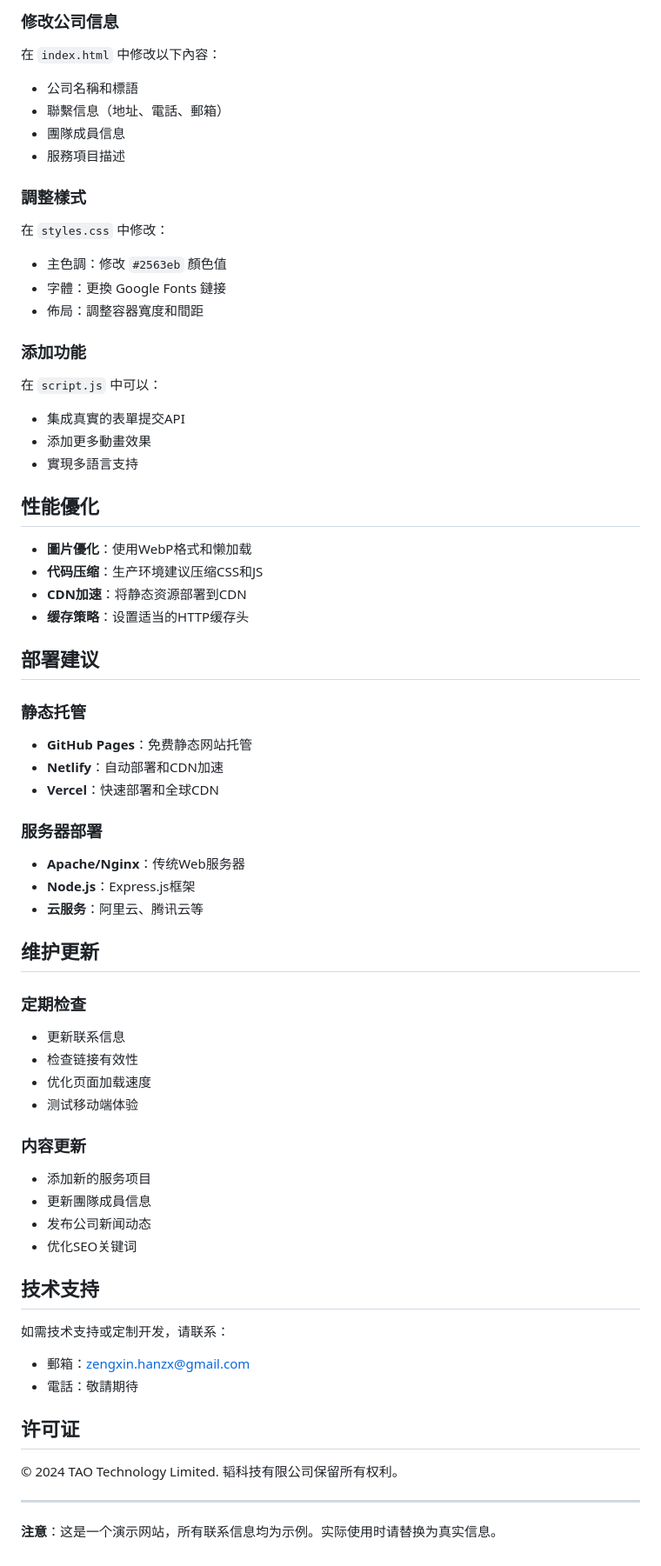
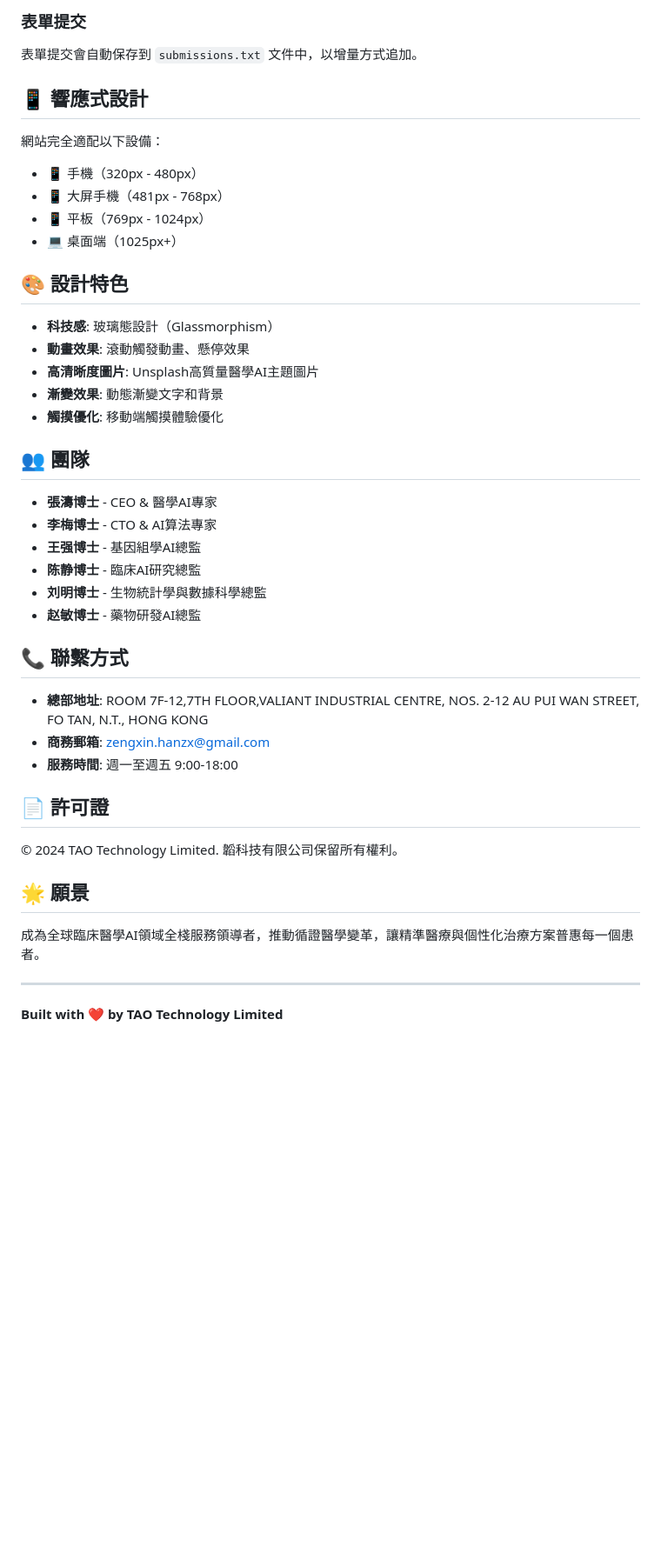
Before and after one commit to zengxinhanzx-creator/taotech, a Markdown page: README.md, the part around the change printed below. Shown: that part at 87% size. Drawn GitHub-style; blank space fills up the shorter version.

Commit message:
Update README with comprehensive project documentation

```diff
--- a/README.md
+++ b/README.md
@@ -71,66 +70,47 @@ TAO-Technology-Website/
 
-### 修改公司信息
-在 `index.html` 中修改以下內容：
-- 公司名稱和標語
-- 聯繫信息（地址、電話、郵箱）
-- 團隊成員信息
-- 服務項目描述
+### 表單提交
 
-### 調整樣式
-在 `styles.css` 中修改：
-- 主色調：修改 `#2563eb` 顏色值
-- 字體：更換 Google Fonts 鏈接
-- 佈局：調整容器寬度和間距
+表單提交會自動保存到 `submissions.txt` 文件中，以增量方式追加。
 
-### 添加功能
-在 `script.js` 中可以：
-- 集成真實的表單提交API
-- 添加更多動畫效果
-- 實現多語言支持
+## 📱 響應式設計
 
-## 性能優化
+網站完全適配以下設備：
+- 📱 手機（320px - 480px）
+- 📱 大屏手機（481px - 768px）
+- 📱 平板（769px - 1024px）
+- 💻 桌面端（1025px+）
 
-- **圖片優化**：使用WebP格式和懒加载
-- **代码压缩**：生产环境建议压缩CSS和JS
-- **CDN加速**：将静态资源部署到CDN
-- **缓存策略**：设置适当的HTTP缓存头
+## 🎨 設計特色
 
-## 部署建议
+- **科技感**: 玻璃態設計（Glassmorphism）
+- **動畫效果**: 滾動觸發動畫、懸停效果
+- **高清晰度圖片**: Unsplash高質量醫學AI主題圖片
+- **漸變效果**: 動態漸變文字和背景
+- **觸摸優化**: 移動端觸摸體驗優化
 
-### 静态托管
-- **GitHub Pages**：免费静态网站托管
-- **Netlify**：自动部署和CDN加速
-- **Vercel**：快速部署和全球CDN
+## 👥 團隊
 
-### 服务器部署
-- **Apache/Nginx**：传统Web服务器
-- **Node.js**：Express.js框架
-- **云服务**：阿里云、腾讯云等
+- **張濤博士** - CEO & 醫學AI專家
+- **李梅博士** - CTO & AI算法專家
+- **王强博士** - 基因組學AI總監
+- **陈静博士** - 臨床AI研究總監
+- **刘明博士** - 生物統計學與數據科學總監
+- **赵敏博士** - 藥物研發AI總監
 
-## 维护更新
+## 📞 聯繫方式
 
-### 定期检查
-- 更新联系信息
-- 检查链接有效性
-- 优化页面加载速度
-- 测试移动端体验
+- **總部地址**: ROOM 7F-12,7TH FLOOR,VALIANT INDUSTRIAL CENTRE, NOS. 2-12 AU PUI WAN STREET, FO TAN, N.T., HONG KONG
+- **商務郵箱**: zengxin.hanzx@gmail.com
+- **服務時間**: 週一至週五 9:00-18:00
 
-### 内容更新
-- 添加新的服务项目
-- 更新團隊成員信息
-- 发布公司新闻动态
-- 优化SEO关键词
+## 📄 許可證
 
-## 技术支持
+© 2024 TAO Technology Limited. 韜科技有限公司保留所有權利。
 
-如需技术支持或定制开发，请联系：
-- 郵箱：zengxin.hanzx@gmail.com
-- 電話：敬請期待
+## 🌟 願景
 
-## 许可证
-
-© 2024 TAO Technology Limited. 韬科技有限公司保留所有权利。
+成為全球臨床醫學AI領域全棧服務領導者，推動循證醫學變革，讓精準醫療與個性化治療方案普惠每一個患者。
 
 ---
 
-**注意**：这是一个演示网站，所有联系信息均为示例。实际使用时请替换为真实信息。
+**Built with ❤️ by TAO Technology Limited**
```
Also changed, not shown: other parts of README.md (+52 -53 lines).
